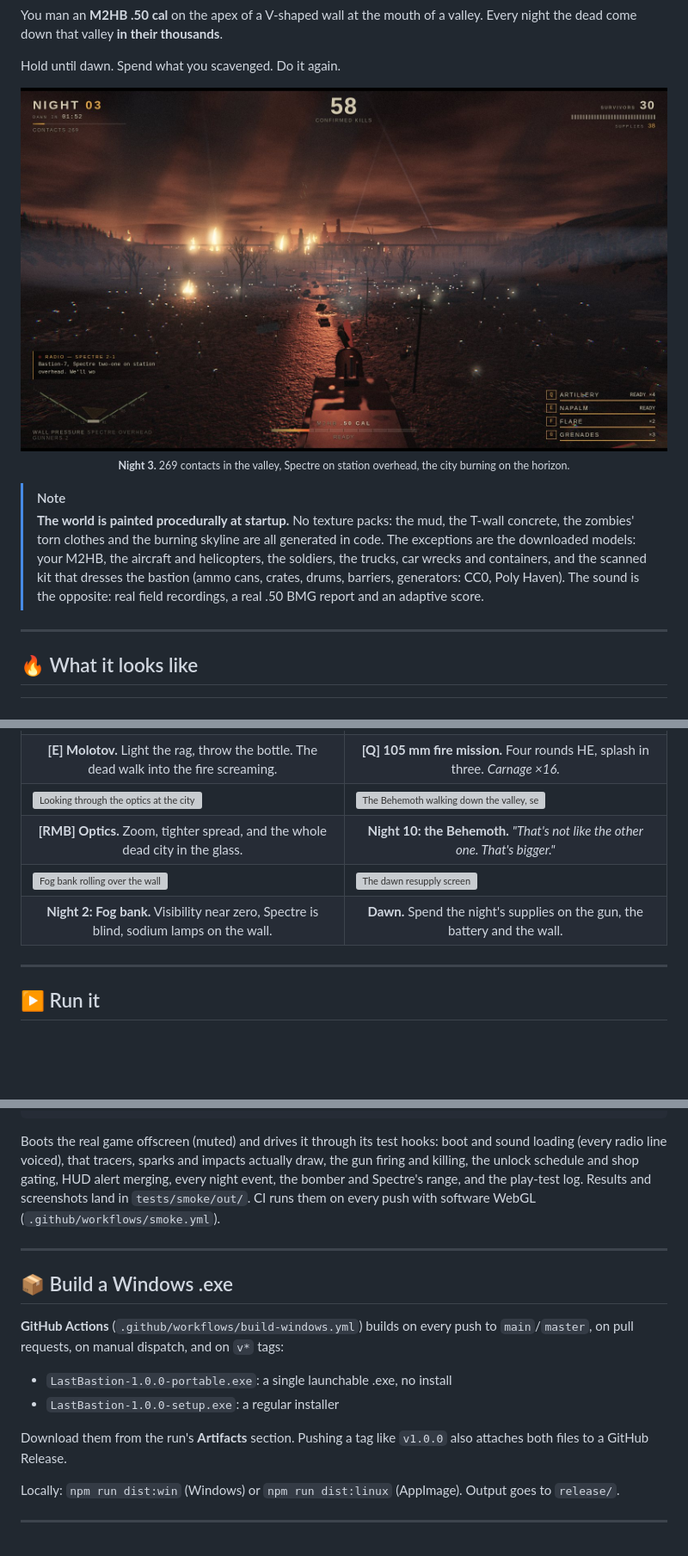
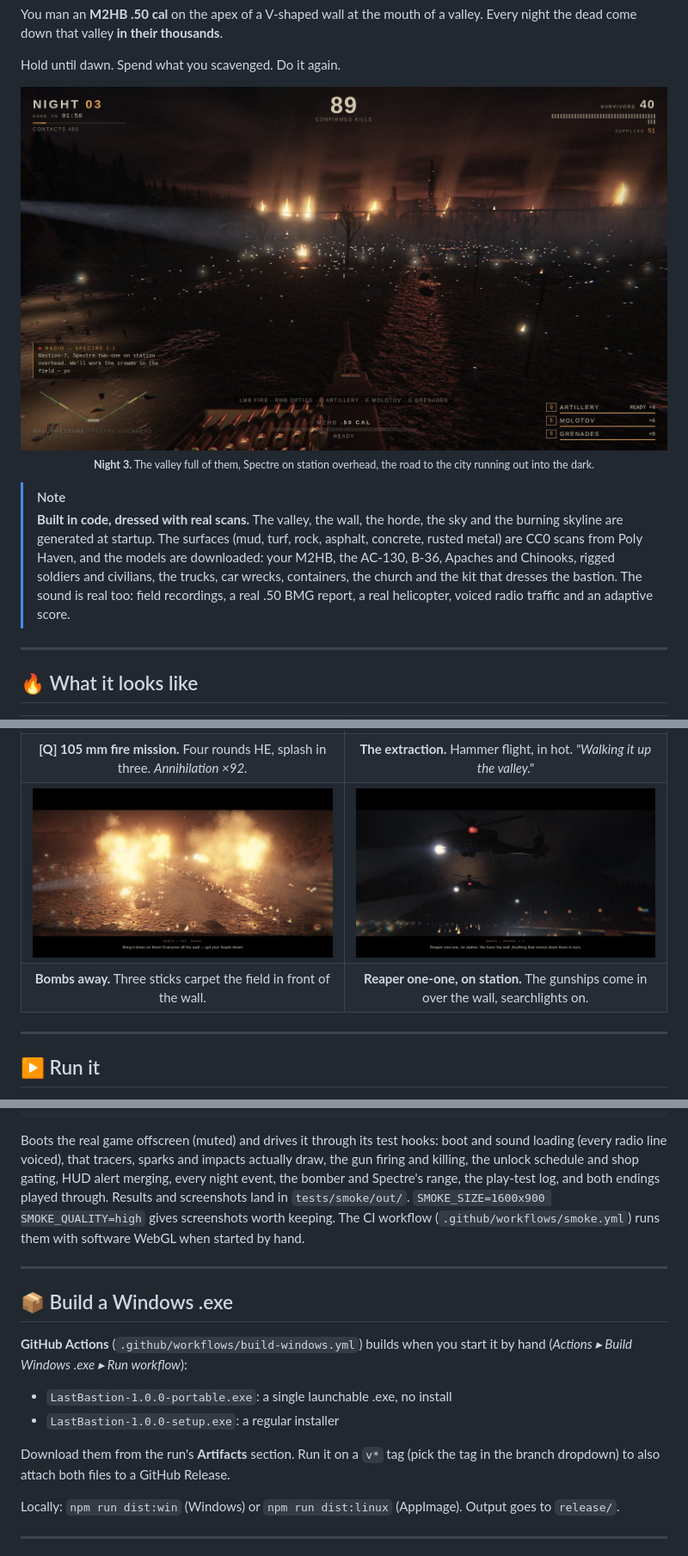
Before and after one commit to AlexFedchin/LastBastion, a Markdown page: README.md, 3 parts joined by grey strips. Shown at 86% size. Drawn GitHub-style; pictures changed too: docs/screenshots/bombing.jpg (added), docs/screenshots/gunships.jpg (added), docs/screenshots/horde.jpg; folded sections open; blank space fills up the shorter version; grey boxes are pictures that could not be loaded.

Commit message:
README: fresh screenshots (six instead of ten), the extraction, developer tools, scanned textures, current events and workflows
Co-Authored-By: Claude Opus 5.5 <noreply@anthropic.com>

```diff
--- a/README.md
+++ b/README.md
@@ -23,16 +23,17 @@ Every night the dead come down that valley **in their thousands**.
 Hold until dawn. Spend what you scavenged. Do it again.
 
 <p align="center">
-  <img src="docs/screenshots/horde.jpg" alt="Night 3 — the horde fills the valley under the burning city" width="100%">
-  <br><sub><b>Night 3.</b> 269 contacts in the valley, Spectre on station overhead, the city burning on the horizon.</sub>
+  <img src="docs/screenshots/horde.jpg" alt="Night 3 — the horde fills the valley, fires burning along the far side" width="100%">
+  <br><sub><b>Night 3.</b> The valley full of them, Spectre on station overhead, the road to the city running out into the dark.</sub>
 </p>
 
 > [!NOTE]
-> **The world is painted procedurally at startup.** No texture packs: the mud, the
-> T-wall concrete, the zombies' torn clothes and the burning skyline are all generated in code.
-> The exceptions are the downloaded models: your M2HB, the aircraft and helicopters, the soldiers,
-> the trucks, car wrecks and containers, and the scanned kit that dresses the bastion (ammo cans, crates, drums, barriers, generators: CC0, Poly Haven).
-> The sound is the opposite: real field recordings, a real .50 BMG report and an adaptive score.
+> **Built in code, dressed with real scans.** The valley, the wall, the horde, the sky and the
+> burning skyline are generated at startup. The surfaces (mud, turf, rock, asphalt, concrete, rusted
+> metal) are CC0 scans from Poly Haven, and the models are downloaded: your M2HB, the AC-130, B-36,
+> Apaches and Chinooks, rigged soldiers and civilians, the trucks, car wrecks, containers, the church
+> and the kit that dresses the bastion. The sound is real too: field recordings, a real .50 BMG report,
+> a real helicopter, voiced radio traffic and an adaptive score.
 
 ---
 
@@ -45,23 +46,15 @@ Hold until dawn. Spend what you scavenged. Do it again.
   </tr>
   <tr>
-    <td align="center"><b>[E] Molotov.</b> Light the rag, throw the bottle. The dead walk into the fire screaming.</td>
-    <td align="center"><b>[Q] 105 mm fire mission.</b> Four rounds HE, splash in three. <i>Carnage ×16.</i></td>
+    <td align="center"><b>[Q] 105 mm fire mission.</b> Four rounds HE, splash in three. <i>Annihilation ×92.</i></td>
+    <td align="center"><b>The extraction.</b> Hammer flight, in hot. <i>"Walking it up the valley."</i></td>
   </tr>
   <tr>
-    <td width="50%"><img src="docs/screenshots/scope.jpg" alt="Looking through the optics at the city"></td>
-    <td width="50%"><img src="docs/screenshots/giant.jpg" alt="The Behemoth walking down the valley, seen through the optics"></td>
+    <td width="50%"><img src="docs/screenshots/bombing.jpg" alt="Bombs walking up the field in front of the wall"></td>
+    <td width="50%"><img src="docs/screenshots/gunships.jpg" alt="Two Apache gunships coming in over the wall"></td>
   </tr>
   <tr>
-    <td align="center"><b>[RMB] Optics.</b> Zoom, tighter spread, and the whole dead city in the glass.</td>
-    <td align="center"><b>Night 10: the Behemoth.</b> <i>"That's not like the other one. That's bigger."</i></td>
-  </tr>
-  <tr>
-    <td width="50%"><img src="docs/screenshots/fog.jpg" alt="Fog bank rolling over the wall"></td>
-    <td width="50%"><img src="docs/screenshots/shop.jpg" alt="The dawn resupply screen"></td>
-  </tr>
-  <tr>
-    <td align="center"><b>Night 2: Fog bank.</b> Visibility near zero, Spectre is blind, sodium lamps on the wall.</td>
-    <td align="center"><b>Dawn.</b> Spend the night's supplies on the gun, the battery and the wall.</td>
+    <td align="center"><b>Bombs away.</b> Three sticks carpet the field in front of the wall.</td>
+    <td align="center"><b>Reaper one-one, on station.</b> The gunships come in over the wall, searchlights on.</td>
   </tr>
 </table>
 
@@ -350,8 +358,9 @@ npm run test:smoke -- events hud    # a subset
 Boots the real game offscreen (muted) and drives it through its test hooks: boot and sound loading
 (every radio line voiced), that tracers, sparks and impacts actually draw, the gun firing and killing,
 the unlock schedule and shop gating, HUD alert merging, every night event, the bomber and Spectre's
-range, and the play-test log. Results and screenshots land in `tests/smoke/out/`. CI runs them on
-every push with software WebGL (`.github/workflows/smoke.yml`).
+range, the play-test log, and both endings played through. Results and screenshots land in
+`tests/smoke/out/`. `SMOKE_SIZE=1600x900 SMOKE_QUALITY=high` gives screenshots worth keeping. The CI
+workflow (`.github/workflows/smoke.yml`) runs them with software WebGL when started by hand.
 
 </details>
 
@@ -359,14 +368,14 @@ every push with software WebGL (`.github/workflows/smoke.yml`).
 
 ## 📦 Build a Windows .exe
 
-**GitHub Actions** (`.github/workflows/build-windows.yml`) builds on every push to `main`/`master`,
-on pull requests, on manual dispatch, and on `v*` tags:
+**GitHub Actions** (`.github/workflows/build-windows.yml`) builds when you start it by hand
+(*Actions ▸ Build Windows .exe ▸ Run workflow*):
 
 - `LastBastion-1.0.0-portable.exe`: a single launchable .exe, no install
 - `LastBastion-1.0.0-setup.exe`: a regular installer
 
-Download them from the run's **Artifacts** section. Pushing a tag like `v1.0.0` also attaches both
-files to a GitHub Release.
+Download them from the run's **Artifacts** section. Run it on a `v*` tag (pick the tag in the branch
+dropdown) to also attach both files to a GitHub Release.
 
 Locally: `npm run dist:win` (Windows) or `npm run dist:linux` (AppImage). Output goes to `release/`.
 
```
Also changed, not shown: other parts of README.md (+42 -25 lines), docs/screenshots/arty.jpg, docs/screenshots/banner.jpg, docs/screenshots/bombers.jpg (added).
